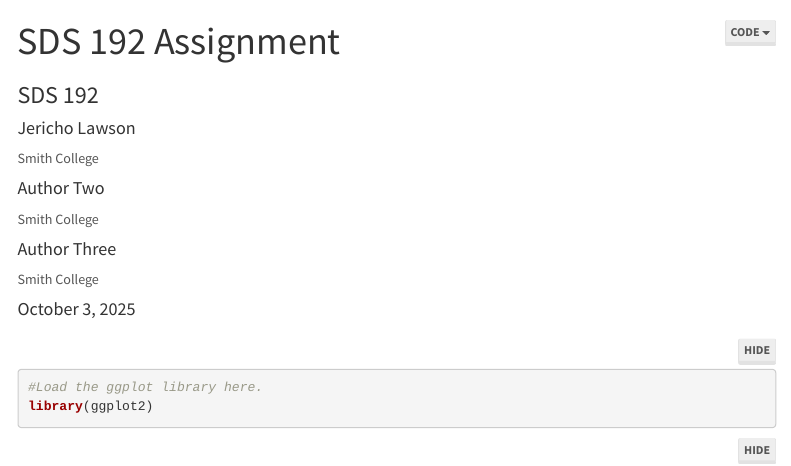
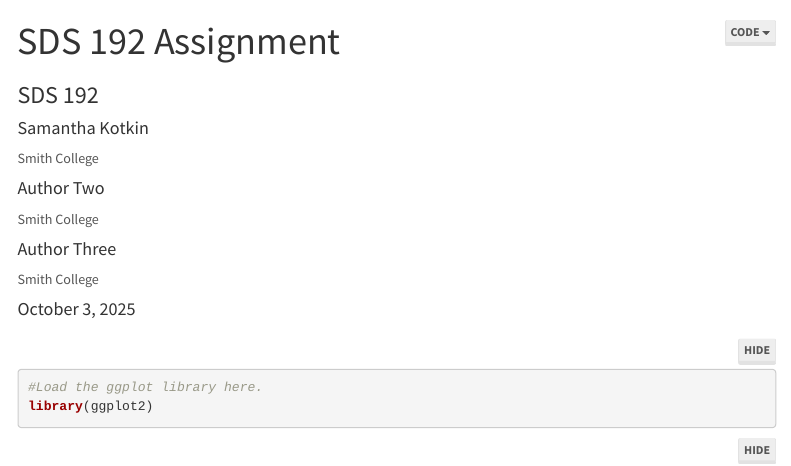
Before and after one commit to sds192lawson/lab-4-somantha, an R Markdown document (github-practice.Rmd): the page in a window 1100 px wide, from its top. Rendered offline with R 4.5, knitr and Pandoc, with nearby package versions; some code elsewhere in the file could not run offline; menus at the side of the page are left out.

Commit message:
Added Samantha Kotkin's name

```diff
--- a/github-practice.Rmd
+++ b/github-practice.Rmd
@@ -2,7 +2,7 @@
 title: "SDS 192 Assignment"
 subtitle: "SDS 192"
 author:
-- name: Jericho Lawson
+- name: Samantha Kotkin
   affiliation: Smith College
 - name: Author Two
   affiliation: Smith College
```
